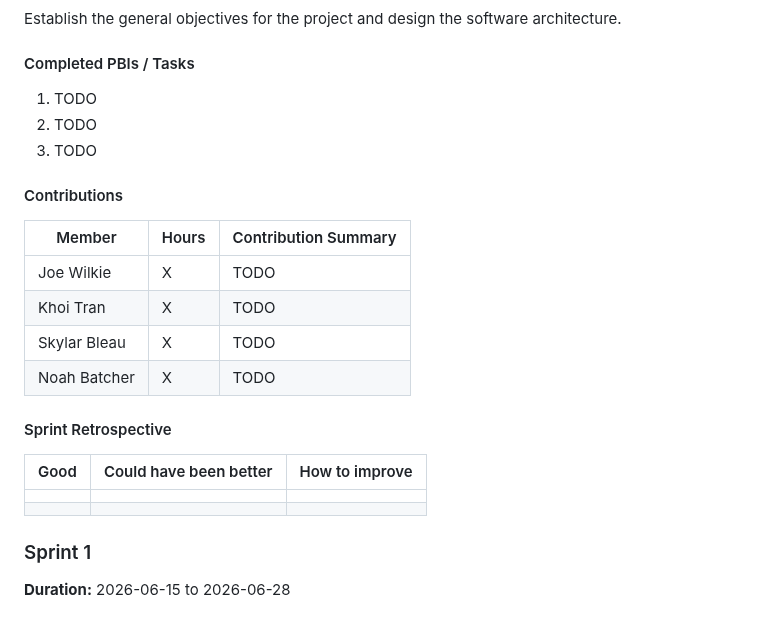
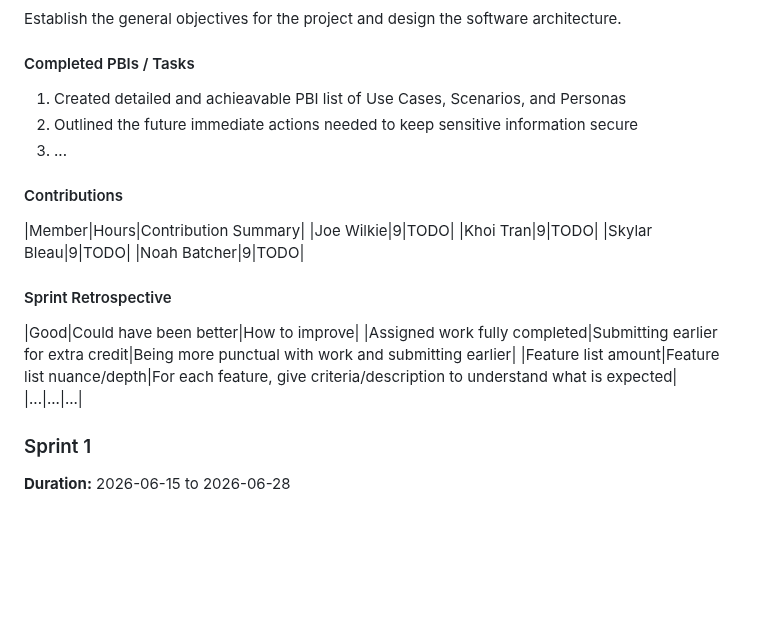
Before and after one commit to uc-se-sm26-team10/uc-se-sm26-team10.github.io, a Markdown page: README.md, the part around the change. Rendered like a GitHub page; blank space fills up the shorter version.

Commit message:
started the retropsective part

```diff
--- a/README.md
+++ b/README.md
@@ -264,25 +264,24 @@ Establish the general objectives for the project and design the software archite
 
 #### Completed PBIs / Tasks
 
-1. TODO
-2. TODO
-3. TODO
+1. Created detailed and achieavable PBI list of Use Cases, Scenarios, and Personas
+2. Outlined the future immediate actions needed to keep sensitive information secure
+3. ...
 
 #### Contributions
 
 |Member|Hours|Contribution Summary|
-|-|-|-|
-|Joe Wilkie|X|TODO|
-|Khoi Tran|X|TODO|
-|Skylar Bleau|X|TODO|
-|Noah Batcher|X|TODO|
+|Joe Wilkie|9|TODO|
+|Khoi Tran|9|TODO|
+|Skylar Bleau|9|TODO|
+|Noah Batcher|9|TODO|
 
 #### Sprint Retrospective
 
 |Good|Could have been better|How to improve|
-|-|-|-|
-||||
-||||
+|Assigned work fully completed|Submitting earlier for extra credit|Being more punctual with work and submitting earlier|
+|Feature list amount|Feature list nuance/depth|For each feature, give criteria/description to understand what is expected|
+|...|...|...|
 
 ### Sprint 1
 
```
